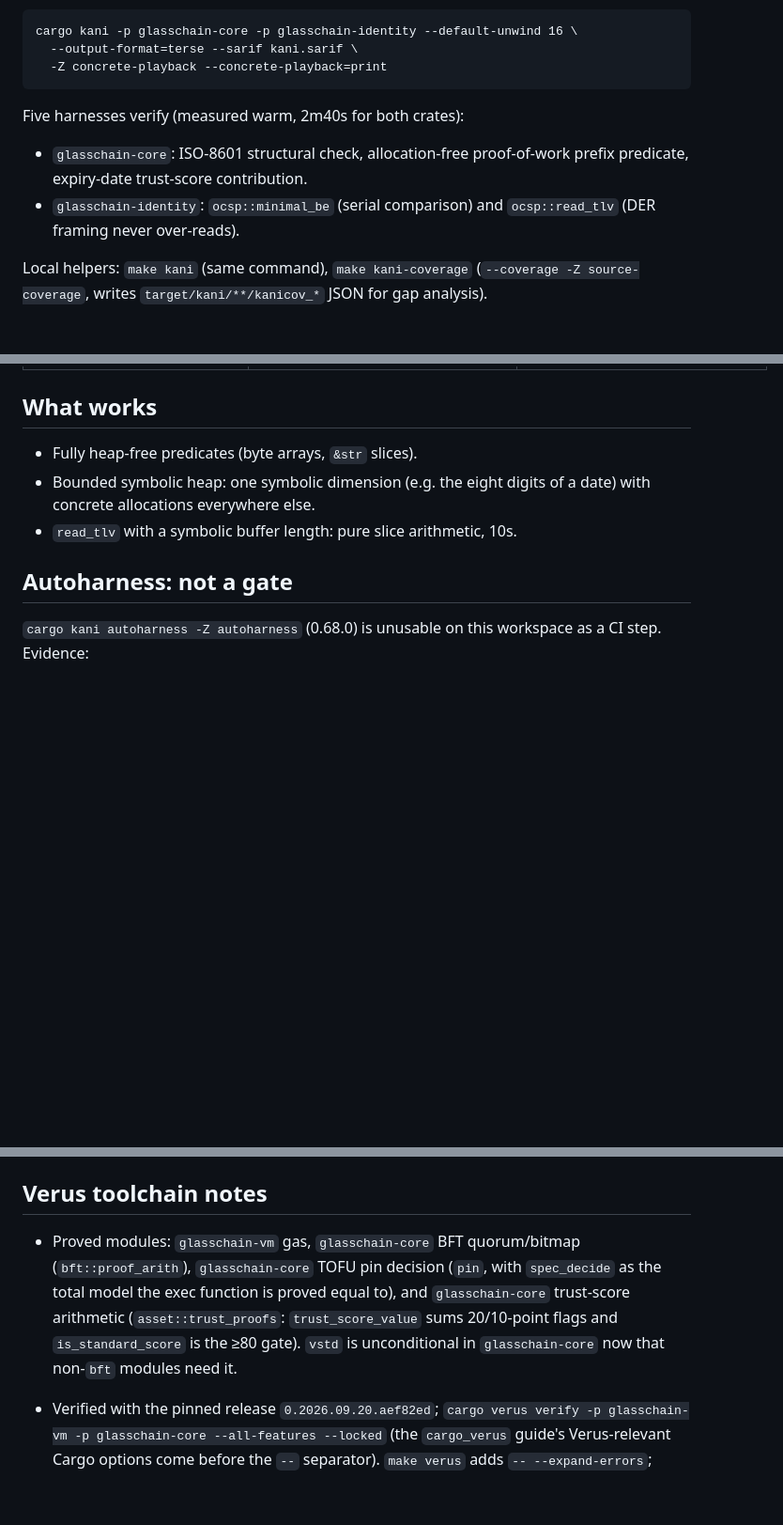
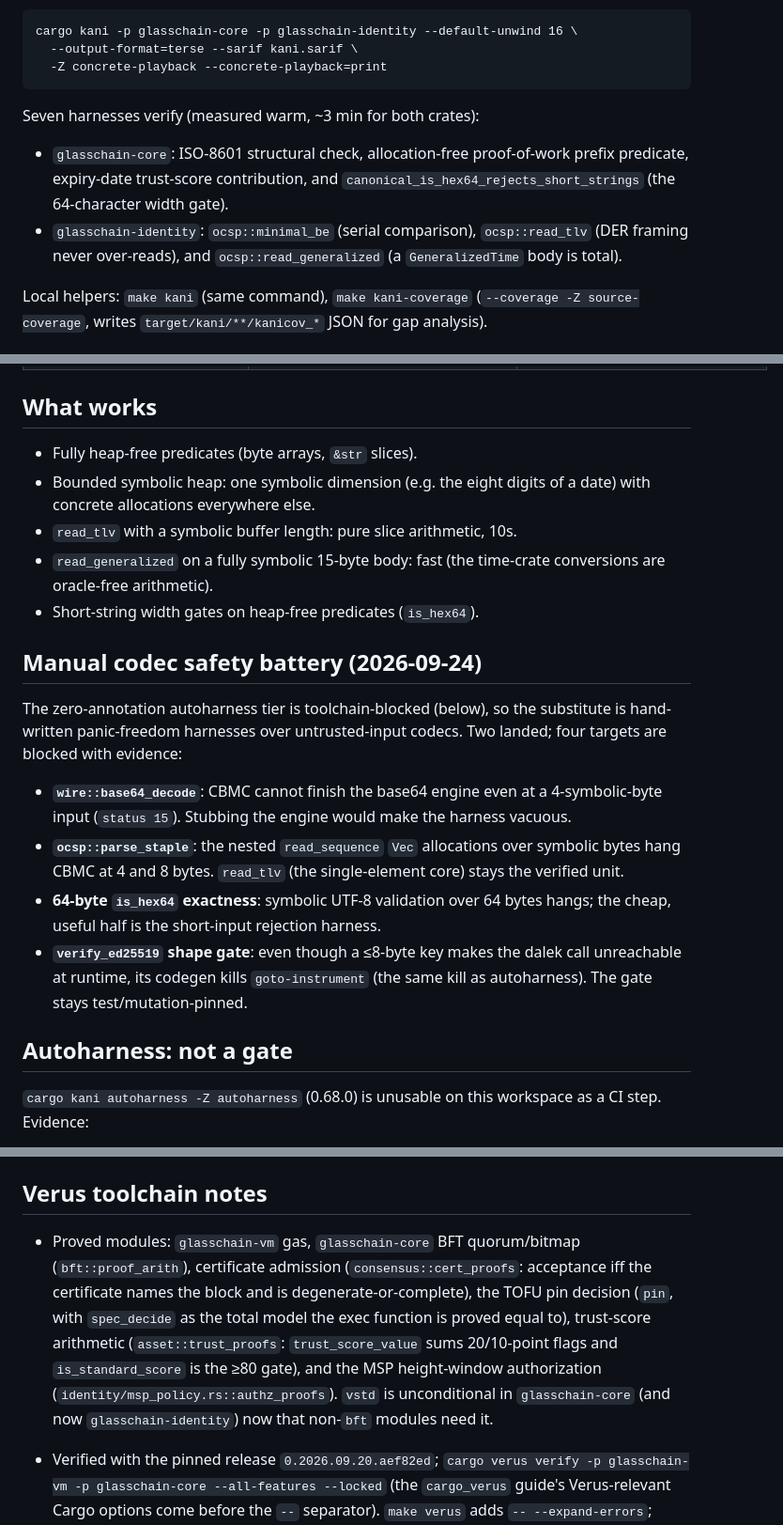
Before and after one commit to dbbvitor/GlassChain, a Markdown page: .agents/memories/kani-deferral.md, 3 parts joined by grey strips. Shown at 94% size. Rendered like a GitHub page; blank space fills up the shorter version.

````diff
--- a/.agents/memories/kani-deferral.md
+++ b/.agents/memories/kani-deferral.md
@@ -10,12 +10,14 @@ cargo kani -p glasschain-core -p glasschain-identity --default-unwind 16 \
   -Z concrete-playback --concrete-playback=print
 ```
 
-Five harnesses verify (measured warm, 2m40s for both crates):
+Seven harnesses verify (measured warm, ~3 min for both crates):
 
 - `glasschain-core`: ISO-8601 structural check, allocation-free proof-of-work
-  prefix predicate, expiry-date trust-score contribution.
-- `glasschain-identity`: `ocsp::minimal_be` (serial comparison) and
-  `ocsp::read_tlv` (DER framing never over-reads).
+  prefix predicate, expiry-date trust-score contribution, and
+  `canonical_is_hex64_rejects_short_strings` (the 64-character width gate).
+- `glasschain-identity`: `ocsp::minimal_be` (serial comparison),
+  `ocsp::read_tlv` (DER framing never over-reads), and
+  `ocsp::read_generalized` (a `GeneralizedTime` body is total).
 
 Local helpers: `make kani` (same command), `make kani-coverage`
 (`--coverage -Z source-coverage`, writes `target/kani/**/kanicov_*` JSON for
@@ -46,6 +49,27 @@ no leverage; tests + mutation for the primitives underneath (ADR-019).
 - Bounded symbolic heap: one symbolic dimension (e.g. the eight digits of a
   date) with concrete allocations everywhere else.
 - `read_tlv` with a symbolic buffer length: pure slice arithmetic, 10s.
+- `read_generalized` on a fully symbolic 15-byte body: fast (the time-crate
+  conversions are oracle-free arithmetic).
+- Short-string width gates on heap-free predicates (`is_hex64`).
+
+## Manual codec safety battery (2026-09-24)
+
+The zero-annotation autoharness tier is toolchain-blocked (below), so the
+substitute is hand-written panic-freedom harnesses over untrusted-input
+codecs. Two landed; four targets are blocked with evidence:
+
+- **`wire::base64_decode`**: CBMC cannot finish the base64 engine even at a
+  4-symbolic-byte input (`status 15`). Stubbing the engine would make the
+  harness vacuous.
+- **`ocsp::parse_staple`**: the nested `read_sequence` `Vec` allocations over
+  symbolic bytes hang CBMC at 4 and 8 bytes. `read_tlv` (the single-element
+  core) stays the verified unit.
+- **64-byte `is_hex64` exactness**: symbolic UTF-8 validation over 64 bytes
+  hangs; the cheap, useful half is the short-input rejection harness.
+- **`verify_ed25519` shape gate**: even though a ≤8-byte key makes the dalek
+  call unreachable at runtime, its codegen kills `goto-instrument` (the same
+  kill as autoharness). The gate stays test/mutation-pinned.
 
 ## Autoharness: not a gate
 
@@ -148,12 +172,15 @@ by `test_zero_required_never_evaluates_true`.
 ## Verus toolchain notes
 
 - Proved modules: `glasschain-vm` gas, `glasschain-core` BFT
-  quorum/bitmap (`bft::proof_arith`), `glasschain-core` TOFU pin decision
-  (`pin`, with `spec_decide` as the total model the exec function is proved
-  equal to), and `glasschain-core` trust-score arithmetic
-  (`asset::trust_proofs`: `trust_score_value` sums 20/10-point flags and
-  `is_standard_score` is the ≥80 gate). `vstd` is unconditional in
-  `glasschain-core` now that non-`bft` modules need it.
+  quorum/bitmap (`bft::proof_arith`), certificate admission
+  (`consensus::cert_proofs`: acceptance iff the certificate names the block
+  and is degenerate-or-complete), the TOFU pin decision (`pin`, with
+  `spec_decide` as the total model the exec function is proved equal to),
+  trust-score arithmetic (`asset::trust_proofs`: `trust_score_value` sums
+  20/10-point flags and `is_standard_score` is the ≥80 gate), and the MSP
+  height-window authorization (`identity/msp_policy.rs::authz_proofs`).
+  `vstd` is unconditional in `glasschain-core` (and now `glasschain-identity`)
+  now that non-`bft` modules need it.
 
 - Verified with the pinned release `0.2026.09.20.aef82ed`;
   `cargo verus verify -p glasschain-vm -p glasschain-core --all-features
````
Also changed, not shown: other parts of .agents/memories/kani-deferral.md (+3 -2 lines), docs/adr/adr-019-analysis-stack.md (+21 -7 lines), docs/operations.md (+1 -1 lines).
